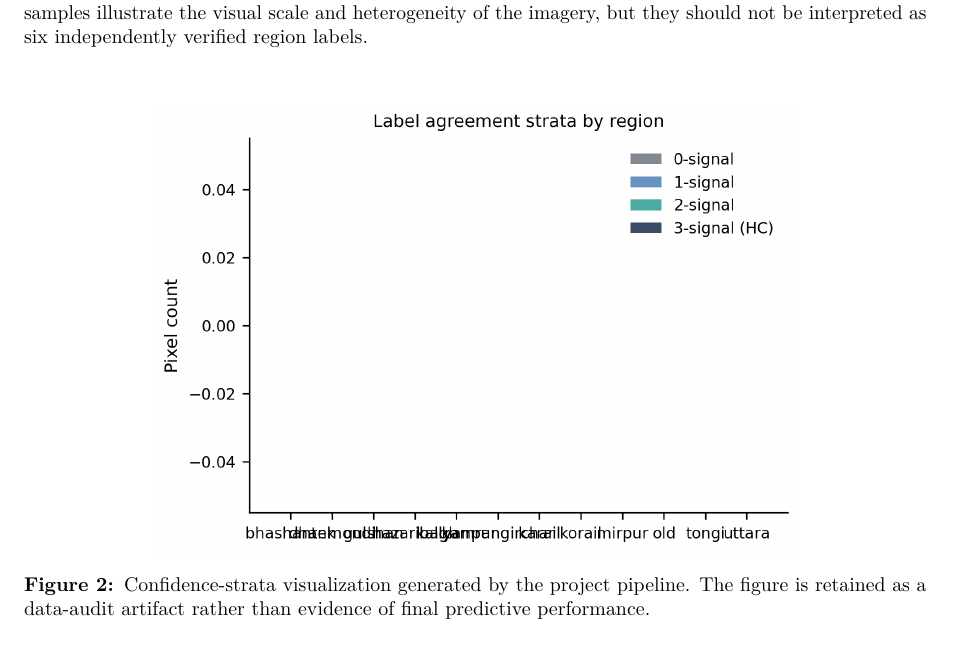
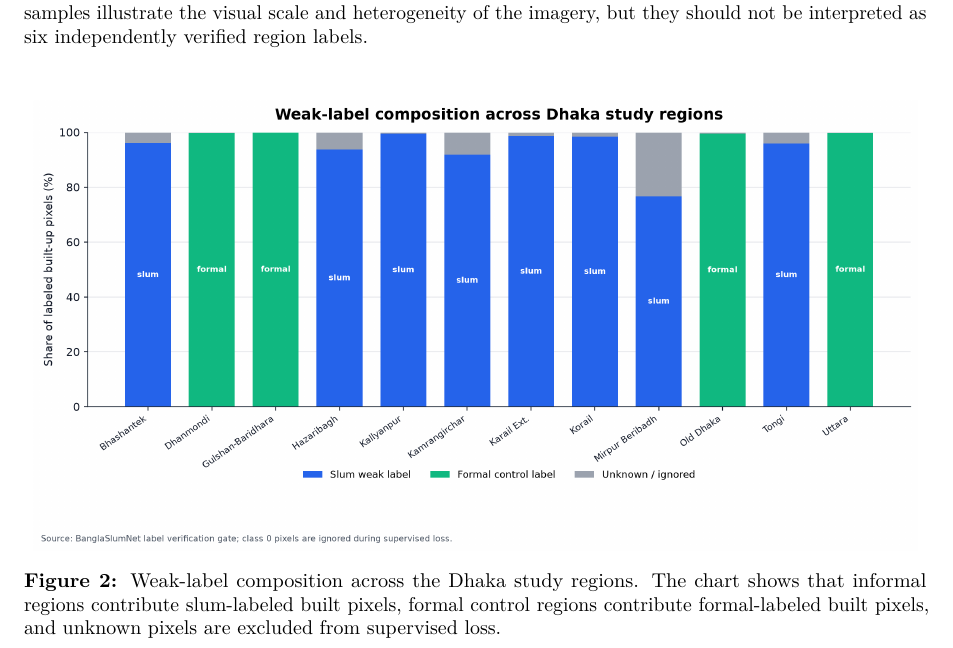
Before and after one commit to namaray/BanglaSlumNet, a LaTeX paper (report/main.tex): part of page 5 of 11, cut so that both start at the same text. Compiled offline with pdfLaTeX.

Commit message:
report: replace empty audit figure
Co-authored-by: Claude <noreply@anthropic.com>

```diff
--- a/report/main.tex
+++ b/report/main.tex
@@ -215,8 +215,8 @@ Training augmentation applies the same random horizontal flip, vertical flip, an
 
 \begin{figure}[H]
     \centering
-    \includegraphics[width=0.72\linewidth]{figures/confidence_strata.png}
-    \caption{Confidence-strata visualization generated by the project pipeline. The figure is retained as a data-audit artifact rather than evidence of final predictive performance.}
+    \includegraphics[width=0.98\linewidth]{figures/confidence_strata.png}
+    \caption{Weak-label composition across the Dhaka study regions. The chart shows that informal regions contribute slum-labeled built pixels, formal control regions contribute formal-labeled built pixels, and unknown pixels are excluded from supervised loss.}
 \end{figure}
 
 \section{Methodology and Architecture}
```
Also changed, not shown: report/figures/confidence_strata.png.
